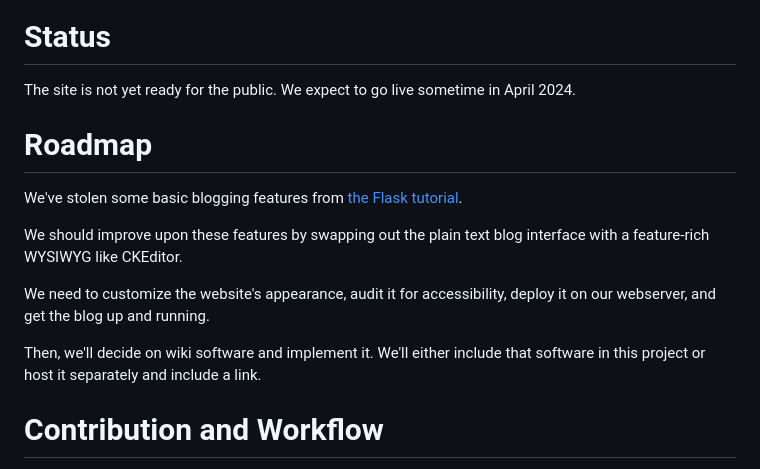
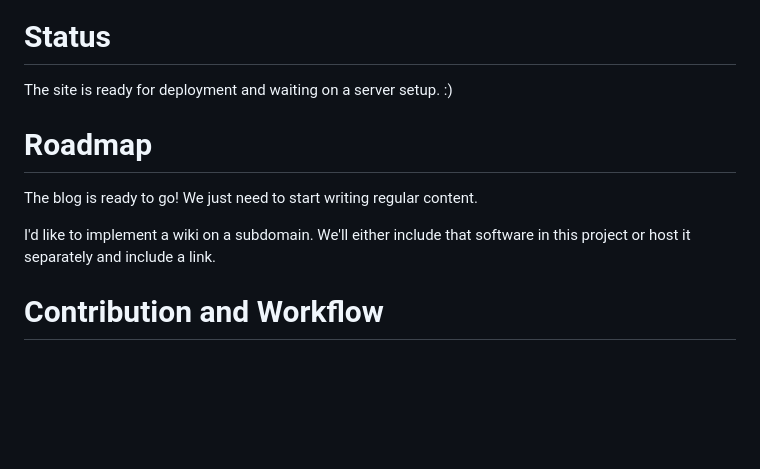
Before and after one commit to icmutualaid/icma-website, a Markdown page: README.md, the part around the change. Rendered like a GitHub page; blank space fills up the shorter version.

Commit message:
Update README.md
Signed-off-by: maggie <161362020+ada-fruit@users.noreply.github.com>

```diff
--- a/README.md
+++ b/README.md
@@ -2,17 +2,13 @@
 
 # Status
 
-The site is not yet ready for the public. We expect to go live sometime in April 2024.
+The site is ready for deployment and waiting on a server setup. :)
 
 # Roadmap
 
-We've stolen some basic blogging features from [the Flask tutorial](https://flask.palletsprojects.com/en/3.0.x/tutorial/).
+The blog is ready to go! We just need to start writing regular content.
 
-We should improve upon these features by swapping out the plain text blog interface with a feature-rich WYSIWYG like CKEditor.
-
-We need to customize the website's appearance, audit it for accessibility, deploy it on our webserver, and get the blog up and running.
-
-Then, we'll decide on wiki software and implement it. We'll either include that software in this project or host it separately and include a link.
+I'd like to implement a wiki on a subdomain. We'll either include that software in this project or host it separately and include a link.
 
 # Contribution and Workflow
 
```
